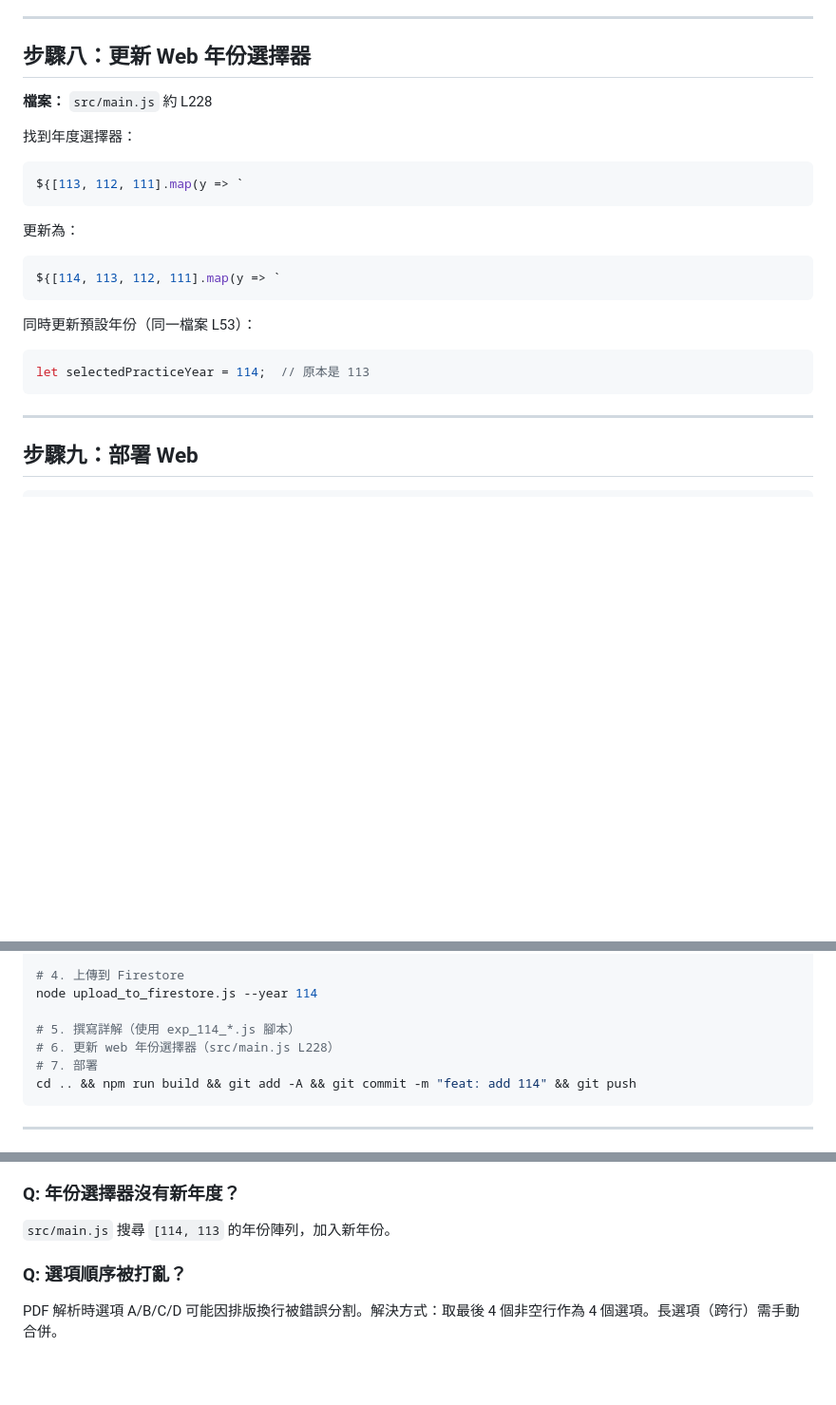
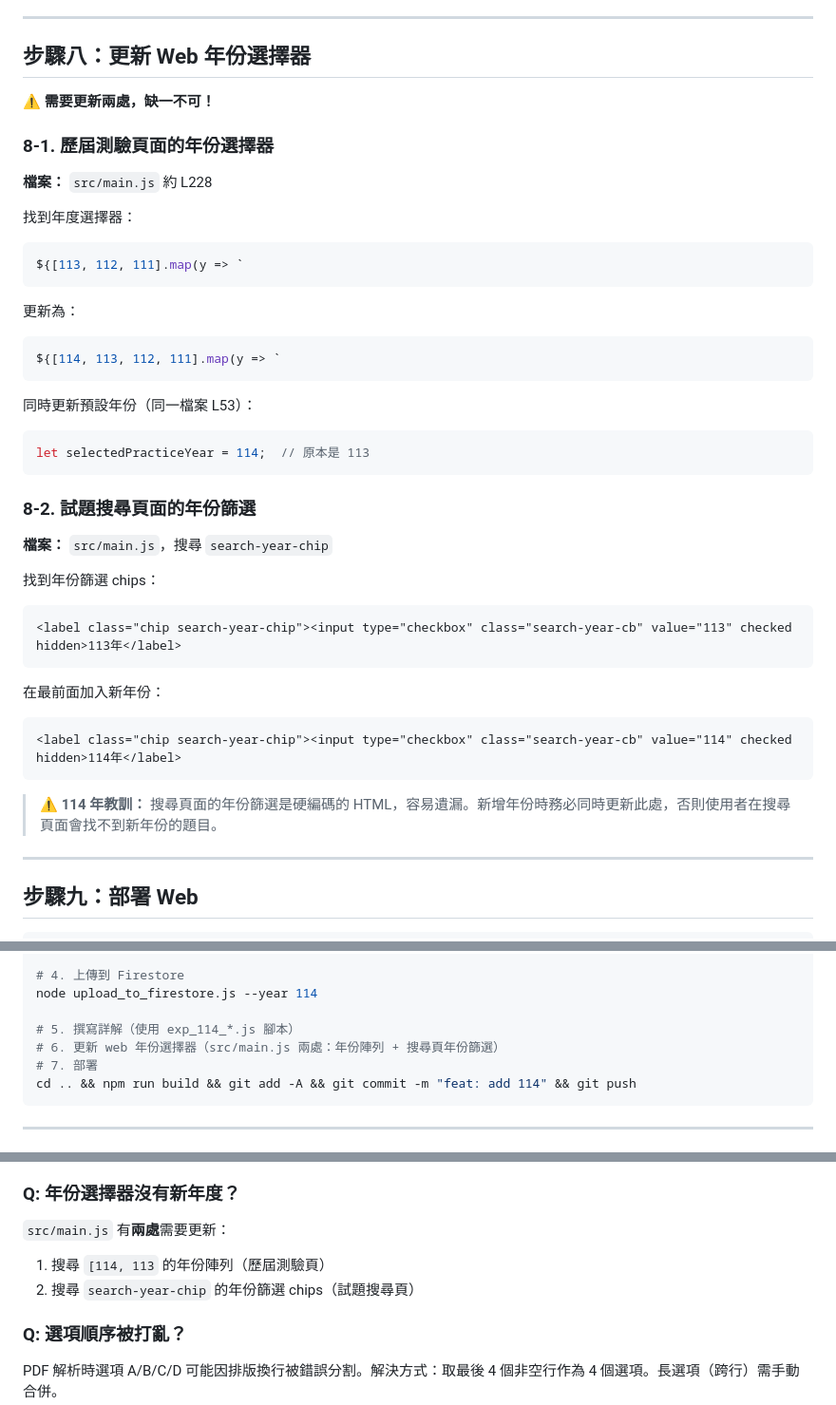
Before and after one commit to vbnmzxc9513/Lawyer-Test-App, a Markdown page: scraper/SKILL.md, 3 parts joined by grey strips. Shown at 95% size. GitHub-like rendering; blank space fills up the shorter version.

Commit message:
docs: add search page year filter to SKILL.md step 8 checklist

````diff
--- a/scraper/SKILL.md
+++ b/scraper/SKILL.md
@@ -391,6 +391,10 @@ node exp_114_constitutional.js
 
 ## 步驟八：更新 Web 年份選擇器
 
+**⚠️ 需要更新兩處，缺一不可！**
+
+### 8-1. 歷屆測驗頁面的年份選擇器
+
 **檔案：** `src/main.js` 約 L228
 
 找到年度選擇器：
@@ -407,6 +411,22 @@ ${[114, 113, 112, 111].map(y => `
 ```javascript
 let selectedPracticeYear = 114;  // 原本是 113
 ```
+
+### 8-2. 試題搜尋頁面的年份篩選
+
+**檔案：** `src/main.js`，搜尋 `search-year-chip`
+
+找到年份篩選 chips：
+```html
+<label class="chip search-year-chip"><input type="checkbox" class="search-year-cb" value="113" checked hidden>113年</label>
+```
+
+在最前面加入新年份：
+```html
+<label class="chip search-year-chip"><input type="checkbox" class="search-year-cb" value="114" checked hidden>114年</label>
+```
+
+> **⚠️ 114 年教訓：** 搜尋頁面的年份篩選是硬編碼的 HTML，容易遺漏。新增年份時務必同時更新此處，否則使用者在搜尋頁面會找不到新年份的題目。
 
 ---
 
@@ -477,7 +497,7 @@ node merge.js --year 114
 node upload_to_firestore.js --year 114
 
 # 5. 撰寫詳解（使用 exp_114_*.js 腳本）
-# 6. 更新 web 年份選擇器（src/main.js L228）
+# 6. 更新 web 年份選擇器（src/main.js 兩處：年份陣列 + 搜尋頁年份篩選）
 # 7. 部署
 cd .. && npm run build && git add -A && git commit -m "feat: add 114" && git push
 ```
@@ -509,7 +529,9 @@ cd .. && npm run build && git add -A && git commit -m "feat: add 114" && git pus
 - 重置時間：太平洋時間午夜（台灣 ~15:00-16:00）
 
 ### Q: 年份選擇器沒有新年度？
-`src/main.js` 搜尋 `[114, 113` 的年份陣列，加入新年份。
+`src/main.js` 有**兩處**需要更新：
+1. 搜尋 `[114, 113` 的年份陣列（歷屆測驗頁）
+2. 搜尋 `search-year-chip` 的年份篩選 chips（試題搜尋頁）
 
 ### Q: 選項順序被打亂？
 PDF 解析時選項 A/B/C/D 可能因排版換行被錯誤分割。解決方式：取最後 4 個非空行作為 4 個選項。長選項（跨行）需手動合併。
````
